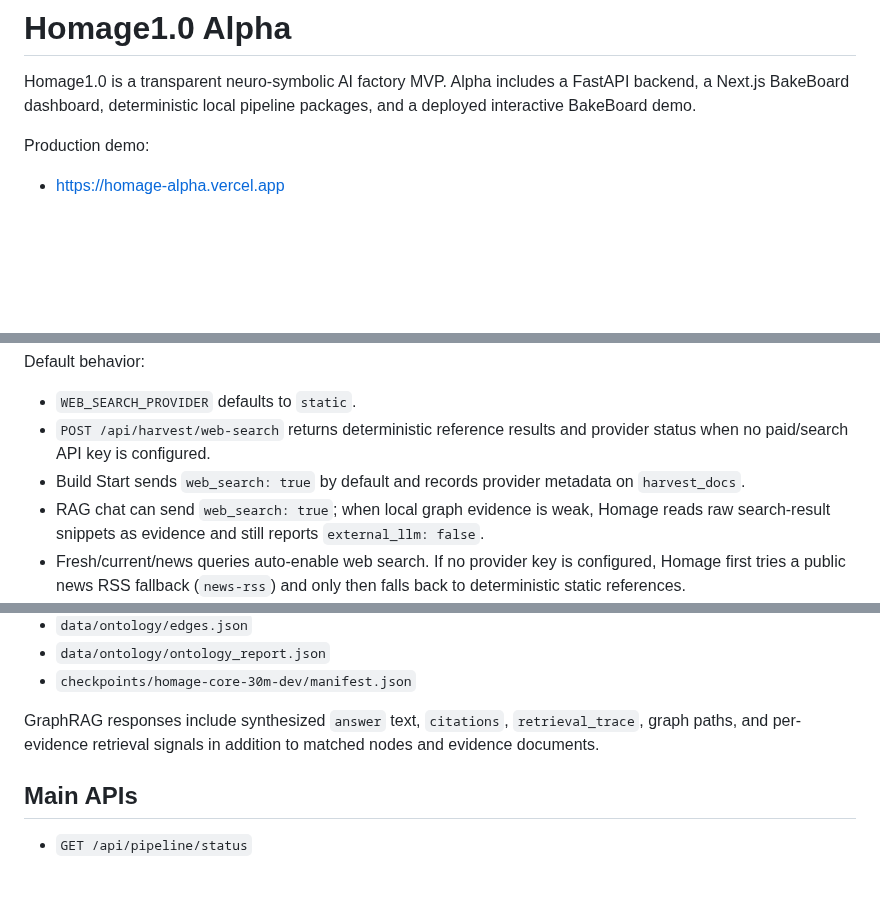
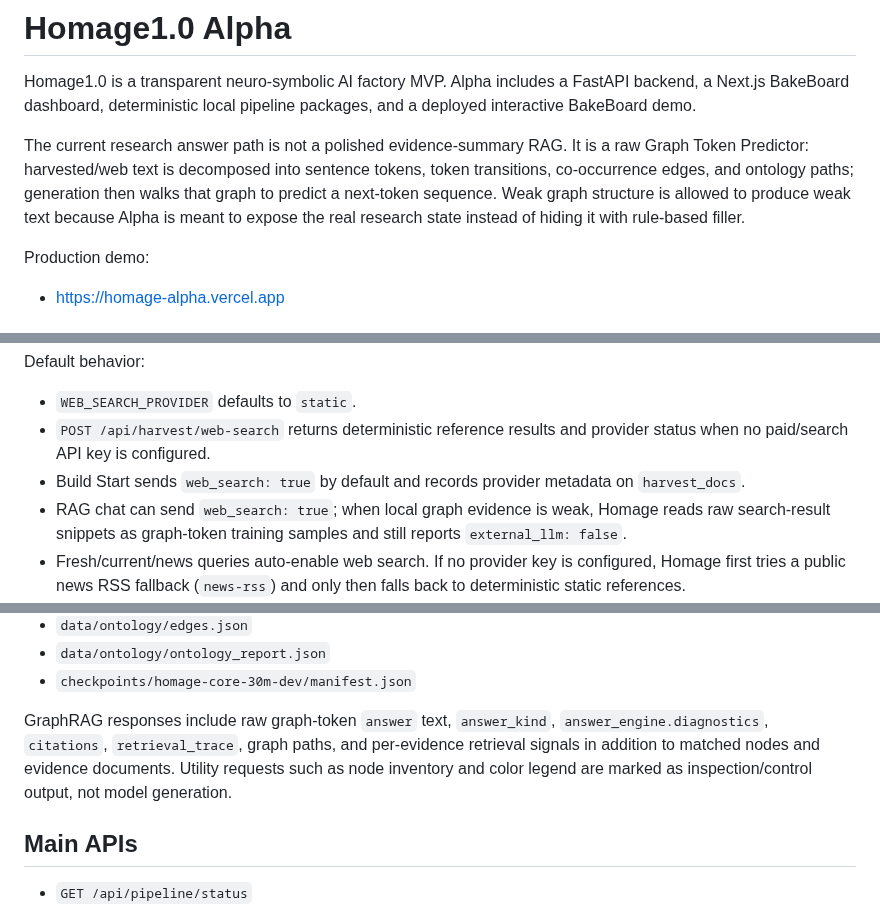
Before and after one commit to Cozystone/ATANOR-Demo, a Markdown page: README.md, 3 parts joined by grey strips. Rendered like a GitHub page; blank space fills up the shorter version.

Commit message:
Implement graph token predictor

```diff
--- a/README.md
+++ b/README.md
@@ -3,6 +3,13 @@
 Homage1.0 is a transparent neuro-symbolic AI factory MVP. Alpha includes a
 FastAPI backend, a Next.js BakeBoard dashboard, deterministic local pipeline
 packages, and a deployed interactive BakeBoard demo.
+
+The current research answer path is not a polished evidence-summary RAG. It is
+a raw Graph Token Predictor: harvested/web text is decomposed into sentence
+tokens, token transitions, co-occurrence edges, and ontology paths; generation
+then walks that graph to predict a next-token sequence. Weak graph structure is
+allowed to produce weak text because Alpha is meant to expose the real research
+state instead of hiding it with rule-based filler.
 
 Production demo:
 
@@ -94,8 +101,8 @@ Default behavior:
 - Build Start sends `web_search: true` by default and records provider metadata
   on `harvest_docs`.
 - RAG chat can send `web_search: true`; when local graph evidence is weak,
-  Homage reads raw search-result snippets as evidence and still reports
-  `external_llm: false`.
+  Homage reads raw search-result snippets as graph-token training samples and
+  still reports `external_llm: false`.
 - Fresh/current/news queries auto-enable web search. If no provider key is
   configured, Homage first tries a public news RSS fallback (`news-rss`) and
   only then falls back to deterministic static references.
@@ -155,9 +162,11 @@ Outputs:
 - `data/ontology/ontology_report.json`
 - `checkpoints/homage-core-30m-dev/manifest.json`
 
-GraphRAG responses include synthesized `answer` text, `citations`,
-`retrieval_trace`, graph paths, and per-evidence retrieval signals in addition
-to matched nodes and evidence documents.
+GraphRAG responses include raw graph-token `answer` text, `answer_kind`,
+`answer_engine.diagnostics`, `citations`, `retrieval_trace`, graph paths, and
+per-evidence retrieval signals in addition to matched nodes and evidence
+documents. Utility requests such as node inventory and color legend are marked
+as inspection/control output, not model generation.
 
 ## Main APIs
 
```
Also changed, not shown: other parts of README.md (+2 -1 lines), PROJECT_STATE.md (+50 -24 lines), docs/screenshots/123-graph-token-predictor-ui-local.png (added), 8 other files.
